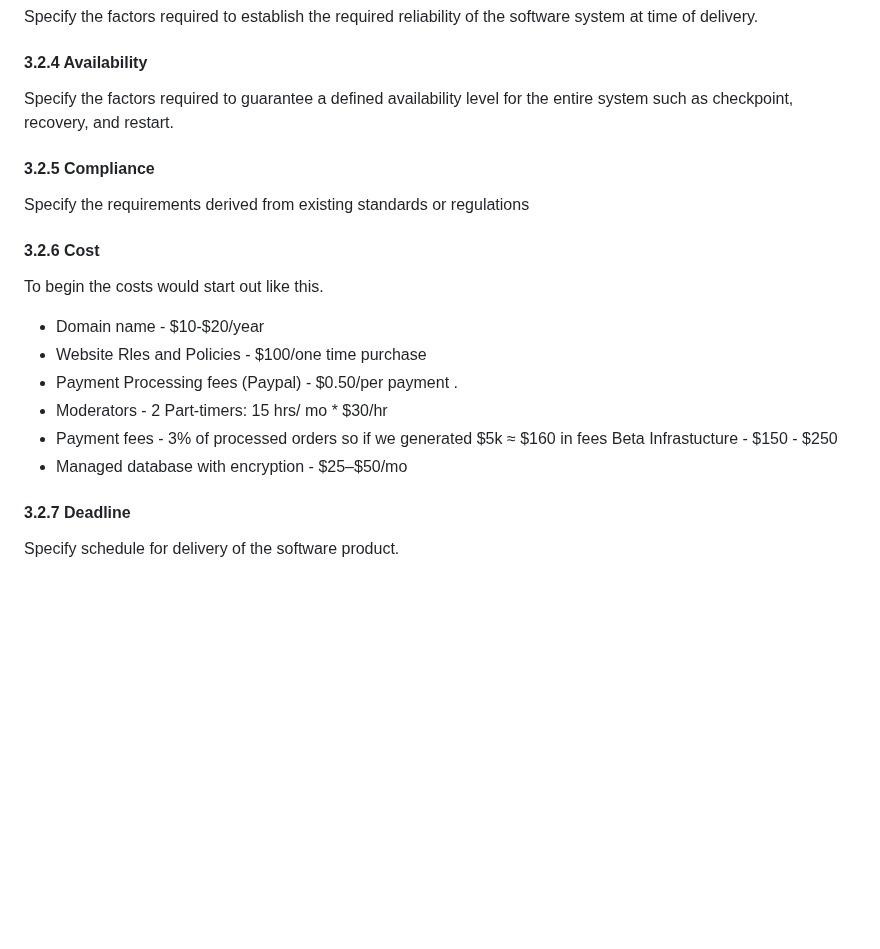
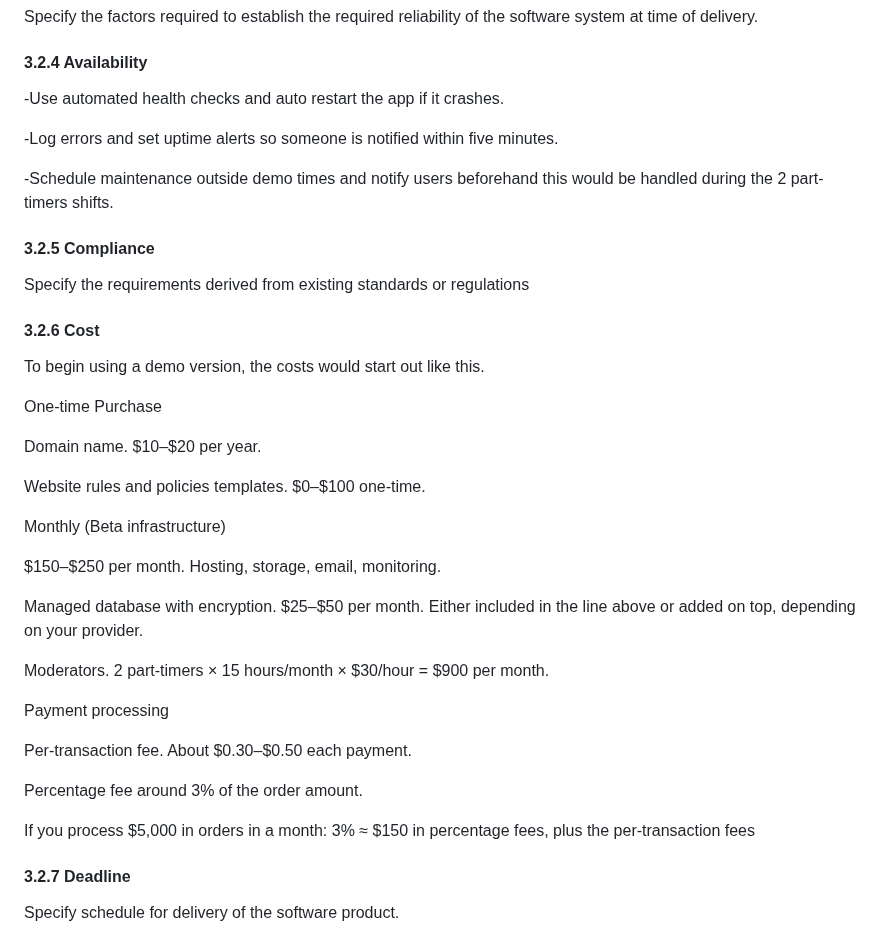
Before and after one commit to yera888/IY-Team7, a Markdown page: doc/E-COM SRS.md, the part around one of its changes. GitHub-like rendering; blank space fills up the shorter version.

Commit message:
Availability Copleted

```diff
--- a/doc/E-COM SRS.md
+++ b/doc/E-COM SRS.md
@@ -171,21 +170,40 @@ Using Java 25 for the backend, Bootstrap 5, html, css for the front end and Post
 Specify the factors required to establish the required reliability of the software system at time of delivery.
 
 #### 3.2.4 Availability
-Specify the factors required to guarantee a defined availability level for the entire system such as checkpoint, recovery, and restart.
+-Use automated health checks and auto restart the app if it crashes.
+
+-Log errors and set uptime alerts so someone is notified within five minutes.
+
+-Schedule maintenance outside demo times and notify users beforehand this would be handled during the 2 part-timers shifts.
 
 #### 3.2.5 Compliance
 Specify the requirements derived from existing standards or regulations
 
 #### 3.2.6 Cost
 
-To begin the costs would start out like this.
-* Domain name - $10-$20/year
-* Website Rles and Policies - $100/one time purchase
-* Payment Processing fees (Paypal) - $0.50/per payment .
-* Moderators - 2 Part-timers: 15 hrs/ mo * $30/hr
-* Payment fees - 3% of processed orders so if we generated $5k ≈ $160 in fees
-Beta Infrastucture - $150 - $250
-* Managed database with encryption - $25–$50/mo
+To begin using a demo version, the costs would start out like this.
+
+One-time Purchase
+
+Domain name. $10–$20 per year.
+
+Website rules and policies templates. $0–$100 one-time.
+
+Monthly (Beta infrastructure)
+
+$150–$250 per month. Hosting, storage, email, monitoring.
+
+Managed database with encryption. $25–$50 per month. Either included in the line above or added on top, depending on your provider.
+
+Moderators. 2 part-timers × 15 hours/month × $30/hour = $900 per month.
+
+Payment processing
+
+Per-transaction fee. About $0.30–$0.50 each payment.
+
+Percentage fee around 3% of the order amount.
+
+If you process $5,000 in orders in a month: 3% ≈ $150 in percentage fees, plus the per-transaction fees
 
 #### 3.2.7 Deadline
 Specify schedule for delivery of the software product.
```
Also changed, not shown: other parts of doc/E-COM SRS.md (+0 -1 lines).
